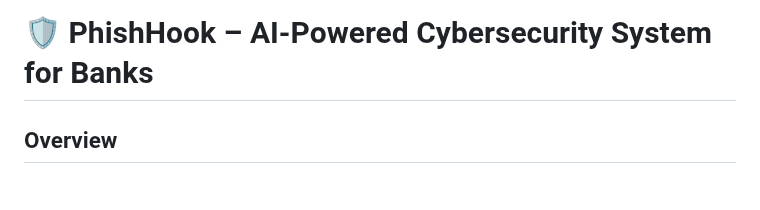
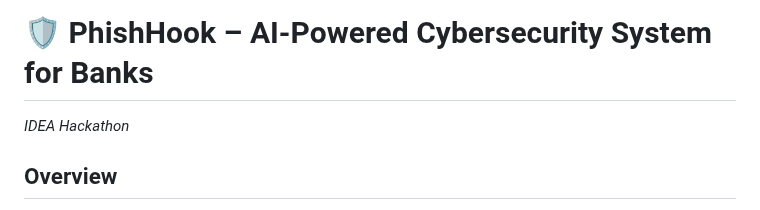
Before and after one commit to risha2211/My-Projects, a Markdown page: Cybersecurity-System.md, the part around the change. Rendered like a GitHub page.

```diff
--- a/Cybersecurity-System.md
+++ b/Cybersecurity-System.md
@@ -1,4 +1,6 @@
 # 🛡️ PhishHook – AI-Powered Cybersecurity System for Banks
+
+*IDEA Hackathon*
 
 ## Overview
 Phishing remains one of the most pervasive and devastating threats to modern banking systems. With attackers constantly refining their tactics, traditional defenses struggle to keep up. Financial institutions face increasingly sophisticated attacks involving behavioral mimicry, deceptive interfaces, and evolving social engineering methods. These phishing techniques bypass static filters, exploit human error, and compromise sensitive operations.
```
